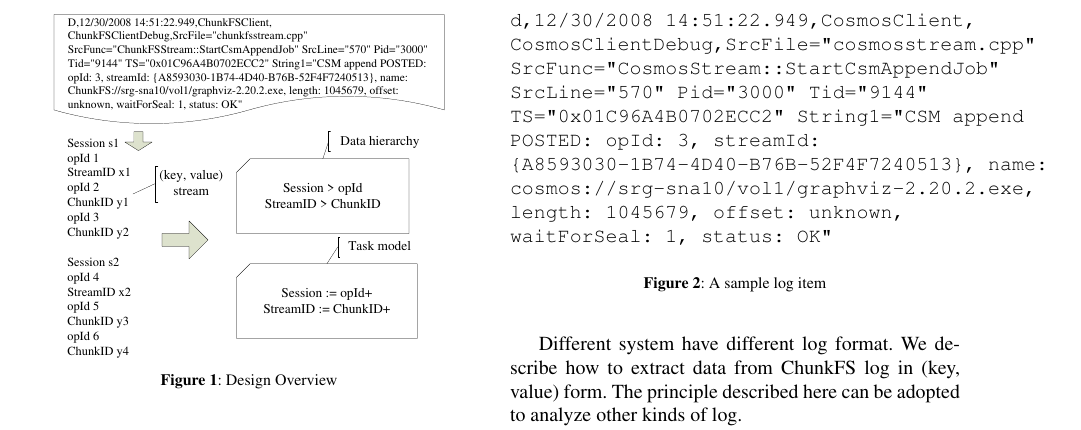
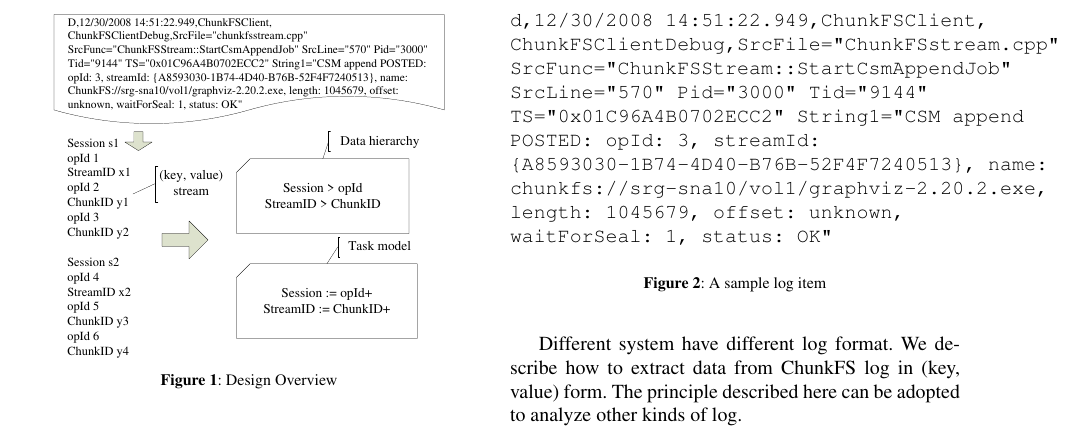
Before and after one commit to unit-xx/xfiles, a LaTeX document (xfile.tex, which reads data/design.tex): part of page 2 of 5, cut so that both start at the same text. Compiled offline with pdfLaTeX.

Commit message:
no cosmos and extent now

```diff
--- a/data/design.tex
+++ b/data/design.tex
@@ -42,14 +42,14 @@ kinds of log.
 
 \begin{figure}
 \begin{verbatim}
-d,12/30/2008 14:51:22.949,CosmosClient,
-CosmosClientDebug,SrcFile="cosmosstream.cpp"
-SrcFunc="CosmosStream::StartCsmAppendJob"
+d,12/30/2008 14:51:22.949,ChunkFSClient,
+ChunkFSClientDebug,SrcFile="ChunkFSstream.cpp"
+SrcFunc="ChunkFSStream::StartCsmAppendJob"
 SrcLine="570" Pid="3000" Tid="9144"
 TS="0x01C96A4B0702ECC2" String1="CSM append
 POSTED: opId: 3, streamId:
 {A8593030-1B74-4D40-B76B-52F4F7240513}, name:
-cosmos://srg-sna10/vol1/graphviz-2.20.2.exe,
+chunkfs://srg-sna10/vol1/graphviz-2.20.2.exe,
 length: 1045679, offset: unknown,
 waitForSeal: 1, status: OK"
 \end{verbatim}
```
